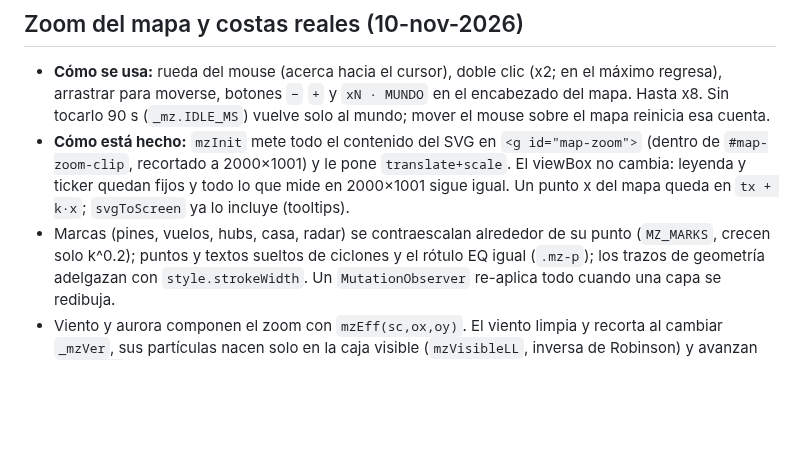
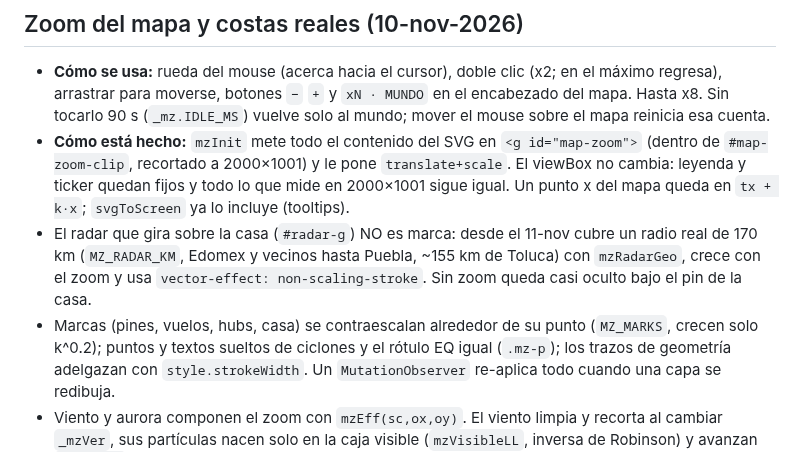
Before and after one commit to SergioLugoPM/nexus-monitor, a Markdown page: ROADMAP.md, the part around the change. GitHub-like rendering; blank space fills up the shorter version.

Commit message:
docs: radar de casa con radio real
Co-Authored-By: Claude Opus 5.5 <noreply@anthropic.com>

```diff
--- a/ROADMAP.md
+++ b/ROADMAP.md
@@ -1142,7 +1142,10 @@ Universal (`dashboard.html`) — cruza a `master`.
   `#map-zoom-clip`, recortado a 2000×1001) y le pone `translate+scale`. El viewBox no cambia: leyenda y ticker
   quedan fijos y todo lo que mide en 2000×1001 sigue igual. Un punto x del mapa queda en `tx + k·x`;
   `svgToScreen` ya lo incluye (tooltips).
-- Marcas (pines, vuelos, hubs, casa, radar) se contraescalan alrededor de su punto (`MZ_MARKS`, crecen solo k^0.2);
+- El radar que gira sobre la casa (`#radar-g`) NO es marca: desde el 11-nov cubre un radio real de 170 km
+  (`MZ_RADAR_KM`, Edomex y vecinos hasta Puebla, ~155 km de Toluca) con `mzRadarGeo`, crece con el zoom y usa
+  `vector-effect: non-scaling-stroke`. Sin zoom queda casi oculto bajo el pin de la casa.
+- Marcas (pines, vuelos, hubs, casa) se contraescalan alrededor de su punto (`MZ_MARKS`, crecen solo k^0.2);
   puntos y textos sueltos de ciclones y el rótulo EQ igual (`.mz-p`); los trazos de geometría adelgazan con
   `style.strokeWidth`. Un `MutationObserver` re-aplica todo cuando una capa se redibuja.
 - Viento y aurora componen el zoom con `mzEff(sc,ox,oy)`. El viento limpia y recorta al cambiar `_mzVer`, sus
```
